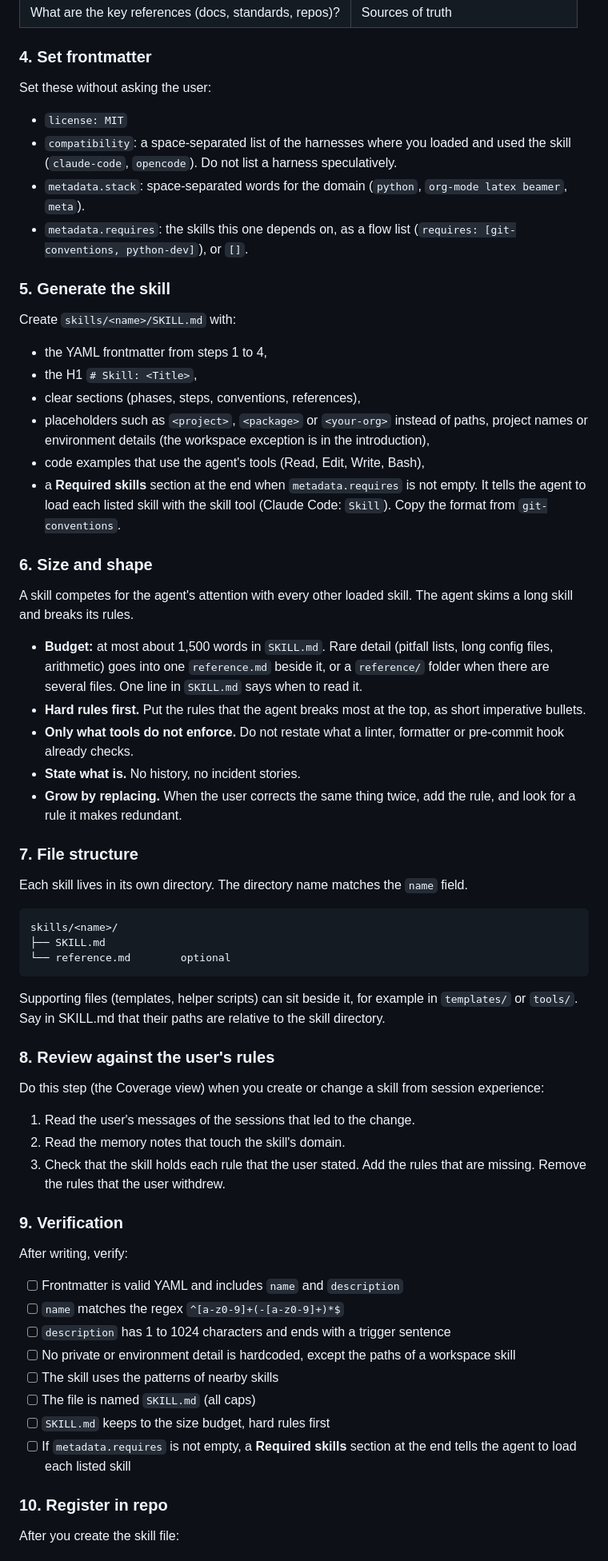
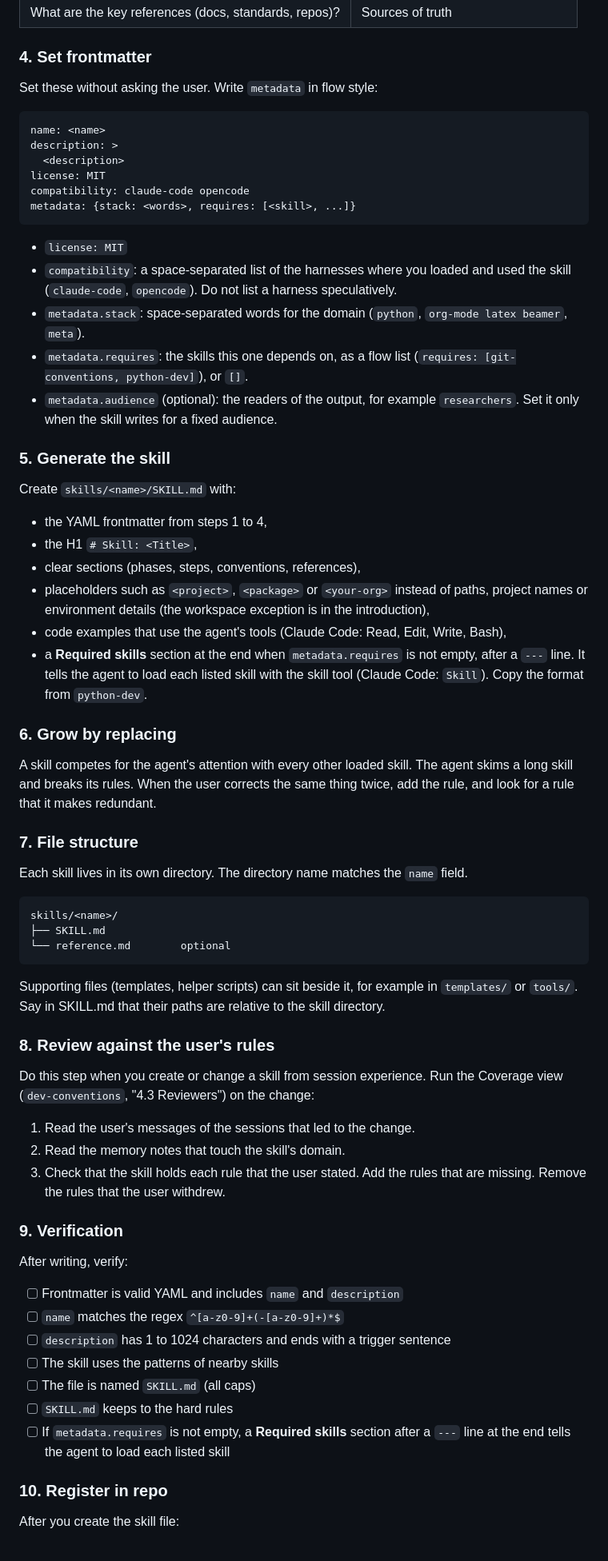
Before and after one commit to MArpogaus/agent_skills, a Markdown page: skills/create-skill/SKILL.md, the part around one of its changes. Shown at 80% size. Rendered like a GitHub page.

Commit message:
docs(create-skill): review round 2 fixes
Hard rules first, resolved pointers and ambiguities, and rules from the
user's messages and memory notes.

````diff
--- a/skills/create-skill/SKILL.md
+++ b/skills/create-skill/SKILL.md
@@ -66,7 +82,16 @@ Ask the user structured questions about the scope. Collect at least:
 
 ### 4. Set frontmatter
 
-Set these without asking the user:
+Set these without asking the user. Write `metadata` in flow style:
+
+```yaml
+name: <name>
+description: >
+  <description>
+license: MIT
+compatibility: claude-code opencode
+metadata: {stack: <words>, requires: [<skill>, ...]}
+```
 
 - `license: MIT`
 - `compatibility`: a space-separated list of the harnesses where you
@@ -76,6 +101,9 @@ Set these without asking the user:
   `org-mode latex beamer`, `meta`).
 - `metadata.requires`: the skills this one depends on, as a flow list
   (`requires: [git-conventions, python-dev]`), or `[]`.
+- `metadata.audience` (optional): the readers of the output, for
+  example `researchers`. Set it only when the skill writes for a fixed
+  audience.
 
 ### 5. Generate the skill
 
@@ -87,28 +115,19 @@ Create `skills/<name>/SKILL.md` with:
 - placeholders such as `<project>`, `<package>` or `<your-org>` instead
   of paths, project names or environment details (the workspace
   exception is in the introduction),
-- code examples that use the agent's tools (Read, Edit, Write, Bash),
+- code examples that use the agent's tools (Claude Code: Read, Edit,
+  Write, Bash),
 - a **Required skills** section at the end when `metadata.requires` is
-  not empty. It tells the agent to load each listed skill with the
-  skill tool (Claude Code: `Skill`). Copy the format from
-  `git-conventions`.
+  not empty, after a `---` line. It tells the agent to load each listed
+  skill with the skill tool (Claude Code: `Skill`). Copy the format
+  from `python-dev`.
 
-### 6. Size and shape
+### 6. Grow by replacing
 
 A skill competes for the agent's attention with every other loaded
-skill. The agent skims a long skill and breaks its rules.
-
-- **Budget:** at most about 1,500 words in `SKILL.md`. Rare detail
-  (pitfall lists, long config files, arithmetic) goes into one
-  `reference.md` beside it, or a `reference/` folder when there are
-  several files. One line in `SKILL.md` says when to read it.
-- **Hard rules first.** Put the rules that the agent breaks most at the
-  top, as short imperative bullets.
-- **Only what tools do not enforce.** Do not restate what a linter,
-  formatter or pre-commit hook already checks.
-- **State what is.** No history, no incident stories.
-- **Grow by replacing.** When the user corrects the same thing twice,
-  add the rule, and look for a rule it makes redundant.
+skill. The agent skims a long skill and breaks its rules. When the
+user corrects the same thing twice, add the rule, and look for a rule
+that it makes redundant.
 
 ### 7. File structure
 
@@ -127,8 +146,9 @@ are relative to the skill directory.
 
 ### 8. Review against the user's rules
 
-Do this step (the Coverage view) when you create or change a skill
-from session experience:
+Do this step when you create or change a skill from session
+experience. Run the Coverage view (`dev-conventions`, "4.3 Reviewers")
+on the change:
 
 1. Read the user's messages of the sessions that led to the change.
 2. Read the memory notes that touch the skill's domain.
@@ -143,13 +163,12 @@ After writing, verify:
 - [ ] `name` matches the regex `^[a-z0-9]+(-[a-z0-9]+)*$`
 - [ ] `description` has 1 to 1024 characters and ends with a trigger
       sentence
-- [ ] No private or environment detail is hardcoded, except the paths
-      of a workspace skill
 - [ ] The skill uses the patterns of nearby skills
 - [ ] The file is named `SKILL.md` (all caps)
-- [ ] `SKILL.md` keeps to the size budget, hard rules first
+- [ ] `SKILL.md` keeps to the hard rules
 - [ ] If `metadata.requires` is not empty, a **Required skills**
-      section at the end tells the agent to load each listed skill
+      section after a `---` line at the end tells the agent to load
+      each listed skill
 
 ### 10. Register in repo
 
````
Also changed, not shown: other parts of skills/create-skill/SKILL.md (+22 -6 lines).
